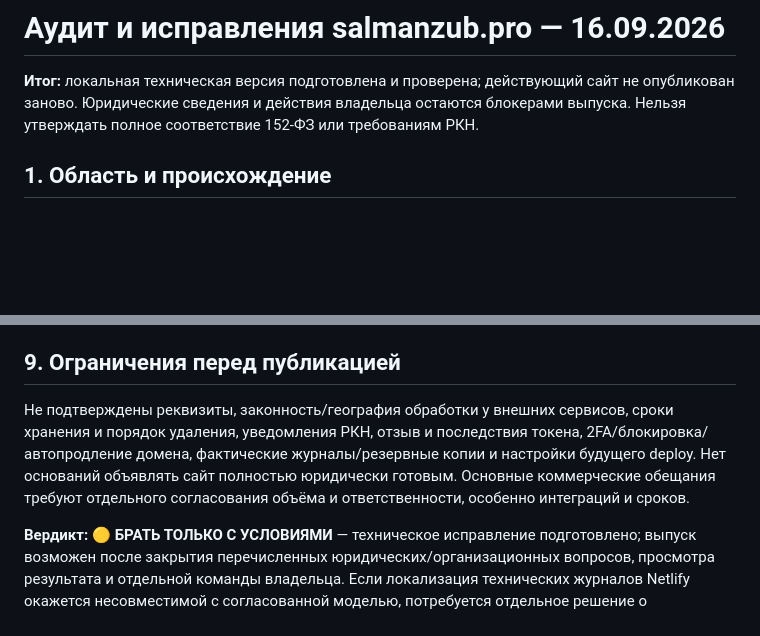
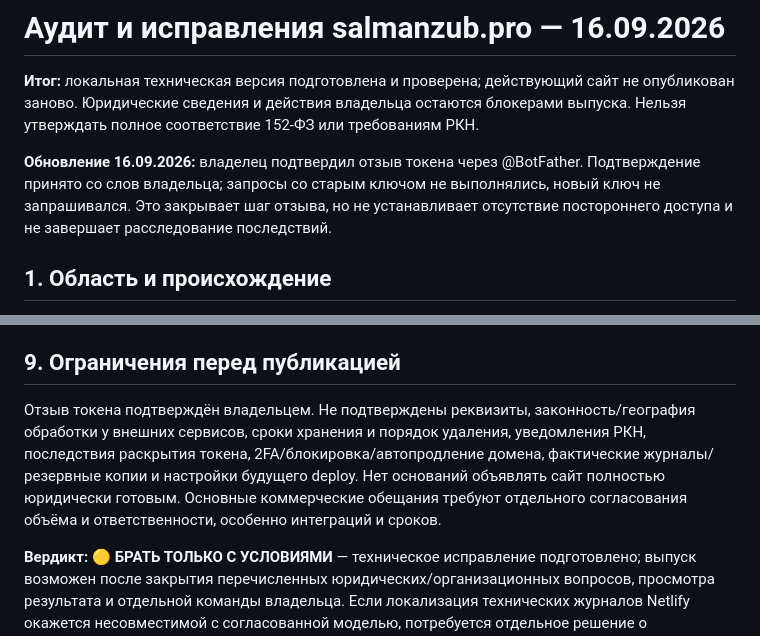
Before and after one commit to salmanzubairov-jpg/salman-site, a Markdown page: AUDIT_REPORT.md, 2 parts joined by grey strips. Rendered like a GitHub page; blank space fills up the shorter version.

```diff
--- a/AUDIT_REPORT.md
+++ b/AUDIT_REPORT.md
@@ -1,6 +1,8 @@
 # Аудит и исправления salmanzub.pro — 16.09.2026
 
 **Итог:** локальная техническая версия подготовлена и проверена; действующий сайт не опубликован заново. Юридические сведения и действия владельца остаются блокерами выпуска. Нельзя утверждать полное соответствие 152-ФЗ или требованиям РКН.
+
+**Обновление 16.09.2026:** владелец подтвердил отзыв токена через @BotFather. Подтверждение принято со слов владельца; запросы со старым ключом не выполнялись, новый ключ не запрашивался. Это закрывает шаг отзыва, но не устанавливает отсутствие постороннего доступа и не завершает расследование последствий.
 
 ## 1. Область и происхождение
 
@@ -89,7 +91,7 @@ MANUAL_ACTIONS.md содержит отзыв токена, расследова
 
 ## 9. Ограничения перед публикацией
 
-Не подтверждены реквизиты, законность/география обработки у внешних сервисов, сроки хранения и порядок удаления, уведомления РКН, отзыв и последствия токена, 2FA/блокировка/автопродление домена, фактические журналы/резервные копии и настройки будущего deploy. Нет оснований объявлять сайт полностью юридически готовым. Основные коммерческие обещания требуют отдельного согласования объёма и ответственности, особенно интеграций и сроков.
+Отзыв токена подтверждён владельцем. Не подтверждены реквизиты, законность/география обработки у внешних сервисов, сроки хранения и порядок удаления, уведомления РКН, последствия раскрытия токена, 2FA/блокировка/автопродление домена, фактические журналы/резервные копии и настройки будущего deploy. Нет оснований объявлять сайт полностью юридически готовым. Основные коммерческие обещания требуют отдельного согласования объёма и ответственности, особенно интеграций и сроков.
 
 **Вердикт: 🟡 БРАТЬ ТОЛЬКО С УСЛОВИЯМИ** — техническое исправление подготовлено; выпуск возможен после закрытия перечисленных юридических/организационных вопросов, просмотра результата и отдельной команды владельца. Если локализация технических журналов Netlify окажется несовместимой с согласованной моделью, потребуется отдельное решение о российском хостинге.
 
```
Also changed, not shown: other parts of AUDIT_REPORT.md (+3 -3 lines), MANUAL_ACTIONS.md (+4 -4 lines), RKN_CHECKLIST.md (+2 -2 lines).
